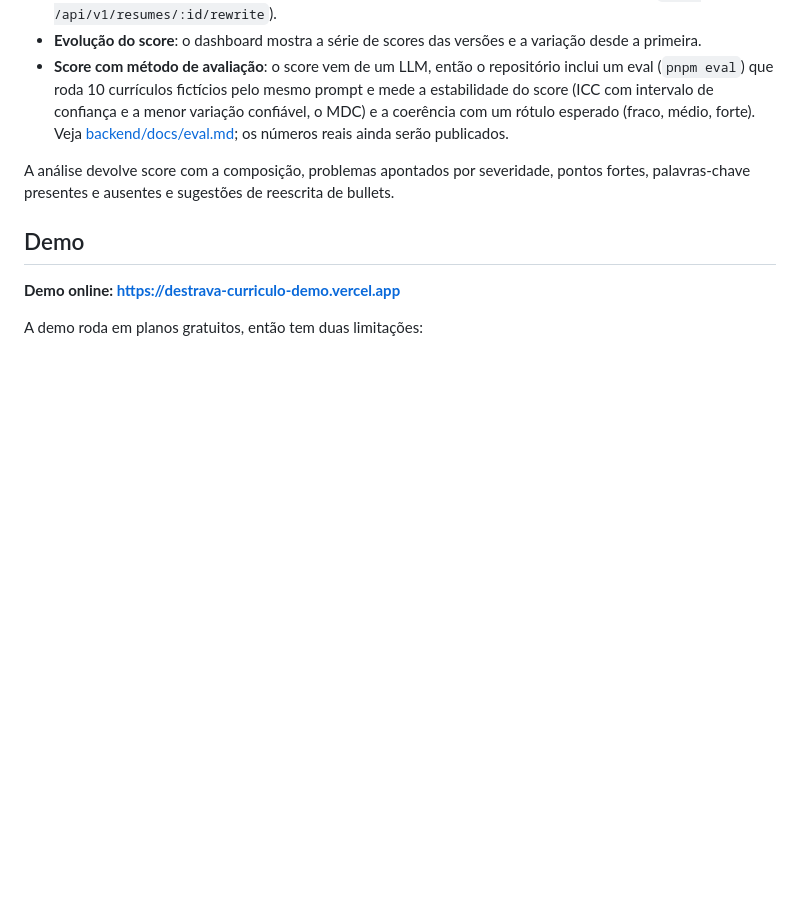
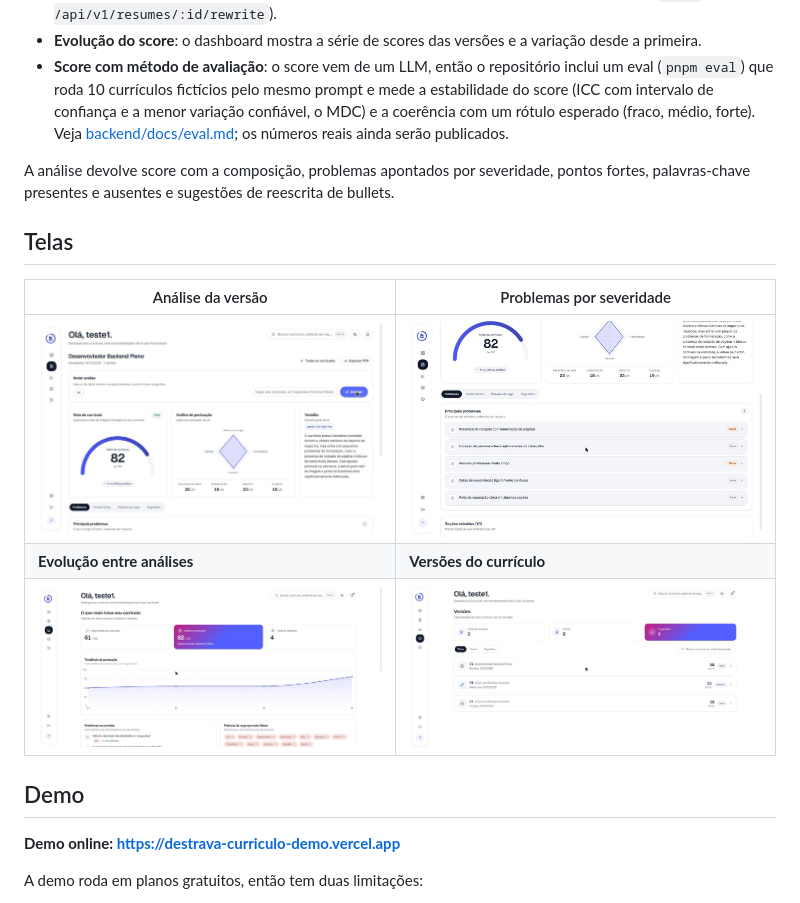
Before and after one commit to LucasRossatto/ats-ai-resumer, a Markdown page: README.md, the part around the change. Drawn GitHub-style; pictures changed too: docs/assets/analise-score.jpg (added), docs/assets/insights.jpg (added), docs/assets/problemas.jpg (added); blank space fills up the shorter version.

```diff
--- a/README.md
+++ b/README.md
@@ -24,6 +24,14 @@ Analisador de currículo com IA existe aos montes. Aqui o foco é a **evolução
 - **Score com método de avaliação**: o score vem de um LLM, então o repositório inclui um eval (`pnpm eval`) que roda 10 currículos fictícios pelo mesmo prompt e mede a estabilidade do score (ICC com intervalo de confiança e a menor variação confiável, o MDC) e a coerência com um rótulo esperado (fraco, médio, forte). Veja [backend/docs/eval.md](backend/docs/eval.md); os números reais ainda serão publicados.
 
 A análise devolve score com a composição, problemas apontados por severidade, pontos fortes, palavras-chave presentes e ausentes e sugestões de reescrita de bullets.
+
+## Telas
+
+| Análise da versão | Problemas por severidade |
+| --- | --- |
+| <img src="docs/assets/analise-score.jpg" alt="Nota 82 de 100, classificada como forte, com radar de quatro eixos e veredito gerado pela IA"> | <img src="docs/assets/problemas.jpg" alt="Lista de problemas ordenada por severidade, de alta a baixa"> |
+| **Evolução entre análises** | **Versões do currículo** |
+| <img src="docs/assets/insights.jpg" alt="Gráfico da tendência de nota entre análises e problemas recorrentes"> | <img src="docs/assets/versoes.jpg" alt="Lista de versões de cada currículo, com nota e origem (envio ou sugestão aplicada)"> |
 
 ## Demo
 
```
Also changed, not shown: README.en.md (+8 -0 lines).
